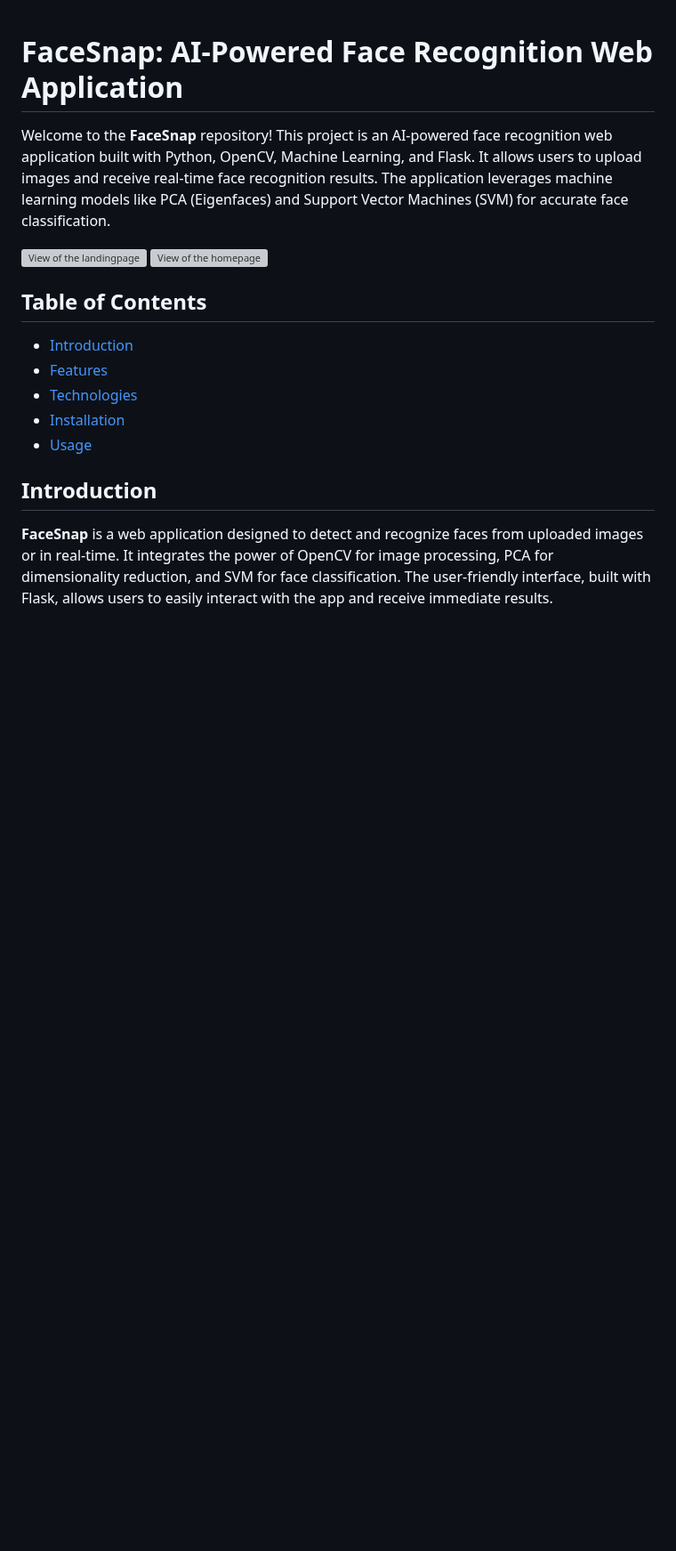
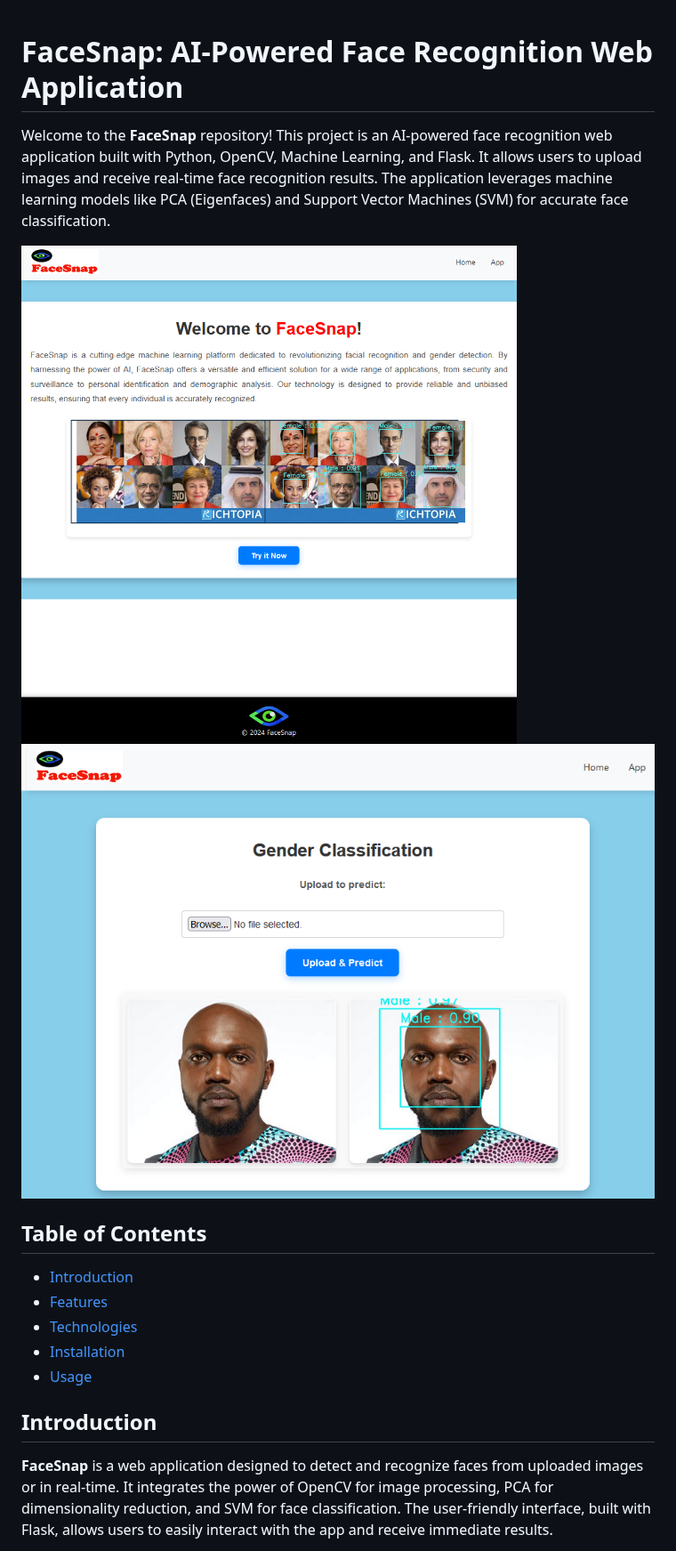
Before and after one commit to Enivid-mash/FaceSnap, a Markdown page: README.md, the part around the change. Shown at 89% size. GitHub-like rendering; blank space fills up the shorter version; grey boxes are pictures that could not be loaded.

```diff
--- a/README.md
+++ b/README.md
@@ -2,8 +2,8 @@
 
 Welcome to the **FaceSnap** repository! This project is an AI-powered face recognition web application built with Python, OpenCV, Machine Learning, and Flask. It allows users to upload images and receive real-time face recognition results. The application leverages machine learning models like PCA (Eigenfaces) and Support Vector Machines (SVM) for accurate face classification.
 
-![View of the landingpage](/static/homepage.PNG)
-![View of the homepage](/static/app.PNG)
+![View of the landingpage](/static/images/homepage.PNG)
+![View of the homepage](/static/images/app.PNG)
 
 ## Table of Contents
 - [Introduction](#introduction)
```
